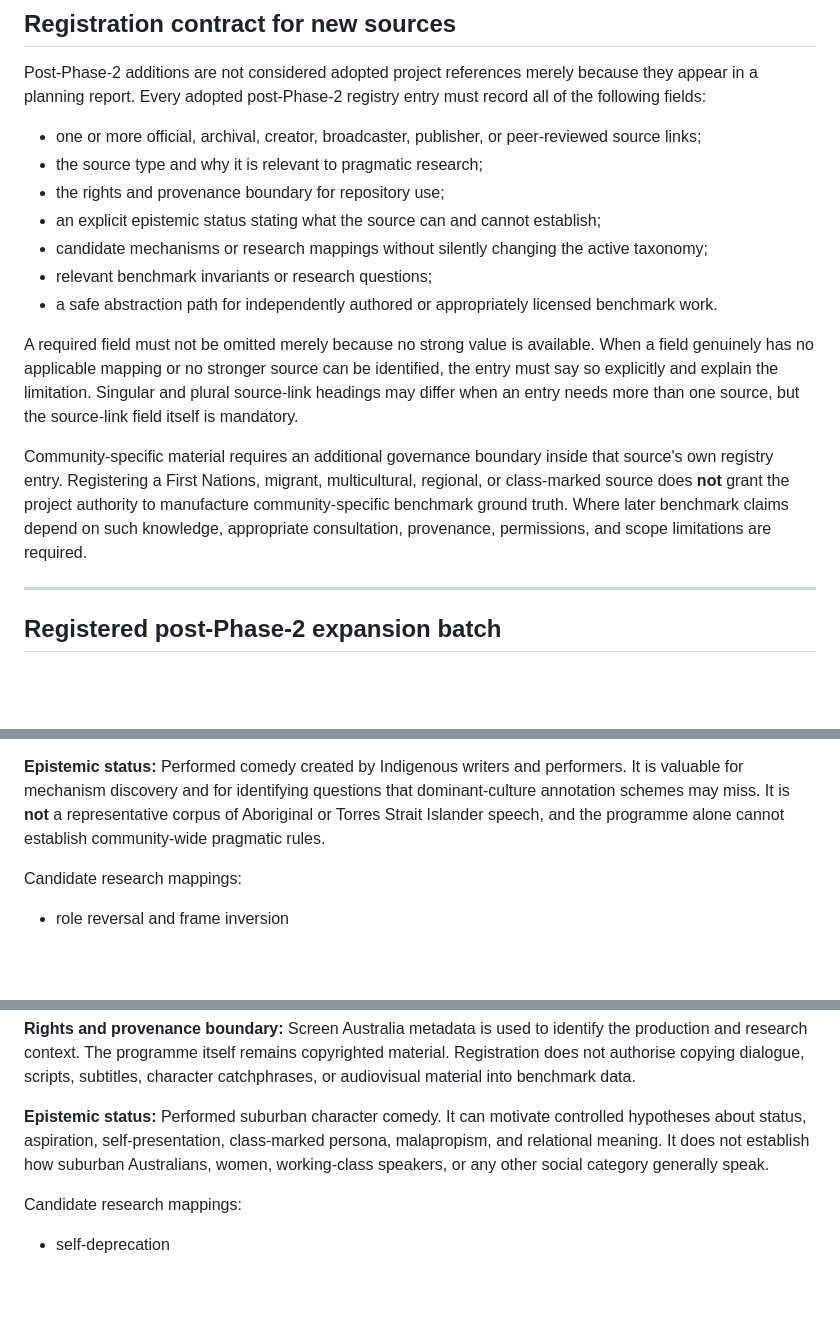
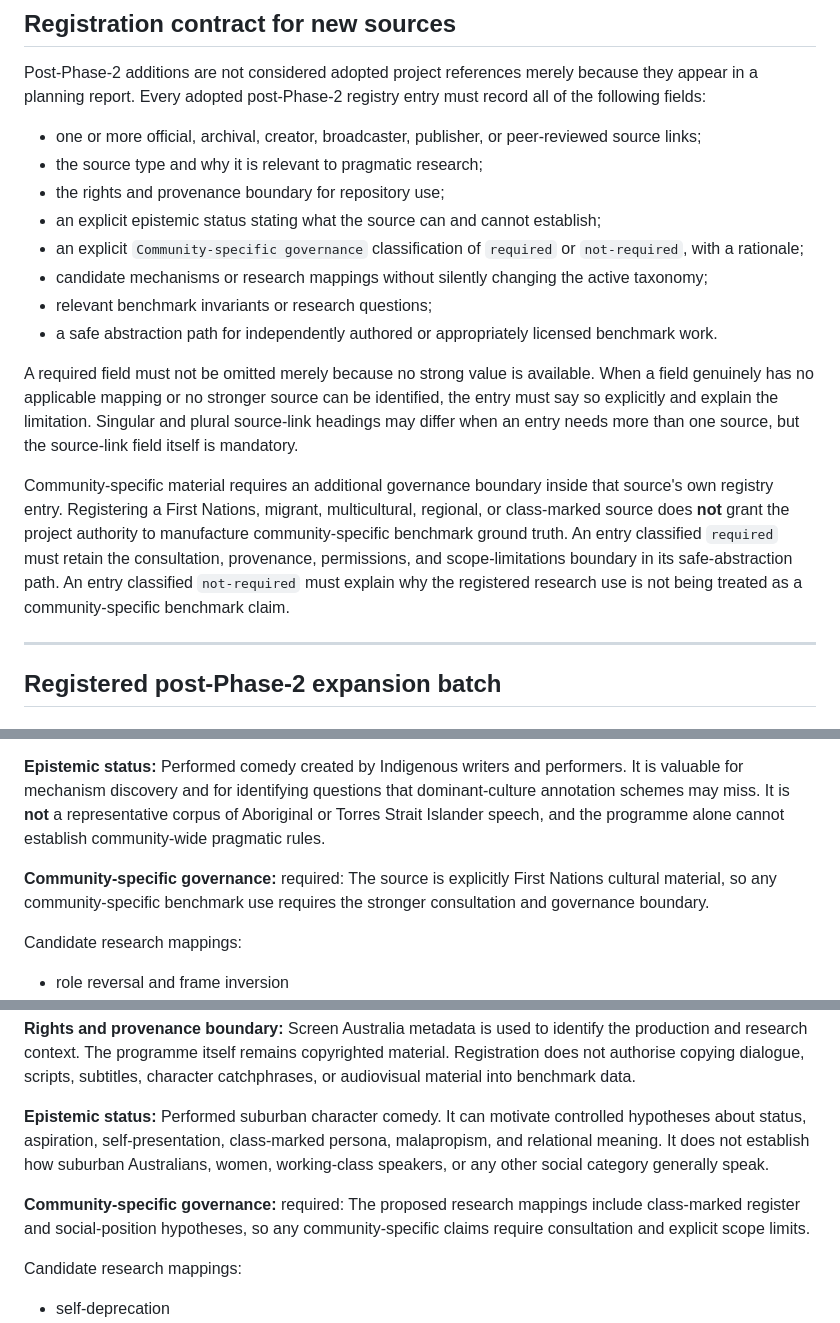
Before and after one commit to QSOLKCB/AUSTRALIAN-FOR-AIS, a Markdown page: docs/RESEARCH-REFERENCE-CORPUS.md, 3 parts joined by grey strips. GitHub-like rendering; blank space fills up the shorter version.

Commit message:
Encode per-source governance classification

```diff
--- a/docs/RESEARCH-REFERENCE-CORPUS.md
+++ b/docs/RESEARCH-REFERENCE-CORPUS.md
@@ -41,13 +41,14 @@ Post-Phase-2 additions are not considered adopted project references merely beca
 - the source type and why it is relevant to pragmatic research;
 - the rights and provenance boundary for repository use;
 - an explicit epistemic status stating what the source can and cannot establish;
+- an explicit `Community-specific governance` classification of `required` or `not-required`, with a rationale;
 - candidate mechanisms or research mappings without silently changing the active taxonomy;
 - relevant benchmark invariants or research questions;
 - a safe abstraction path for independently authored or appropriately licensed benchmark work.
 
 A required field must not be omitted merely because no strong value is available. When a field genuinely has no applicable mapping or no stronger source can be identified, the entry must say so explicitly and explain the limitation. Singular and plural source-link headings may differ when an entry needs more than one source, but the source-link field itself is mandatory.
 
-Community-specific material requires an additional governance boundary inside that source's own registry entry. Registering a First Nations, migrant, multicultural, regional, or class-marked source does **not** grant the project authority to manufacture community-specific benchmark ground truth. Where later benchmark claims depend on such knowledge, appropriate consultation, provenance, permissions, and scope limitations are required.
+Community-specific material requires an additional governance boundary inside that source's own registry entry. Registering a First Nations, migrant, multicultural, regional, or class-marked source does **not** grant the project authority to manufacture community-specific benchmark ground truth. An entry classified `required` must retain the consultation, provenance, permissions, and scope-limitations boundary in its safe-abstraction path. An entry classified `not-required` must explain why the registered research use is not being treated as a community-specific benchmark claim.
 
 ---
 
@@ -62,6 +63,8 @@ Community-specific material requires an additional governance boundary inside th
 **Rights and provenance boundary:** The ABC programme page establishes the work as a research reference. No programme dialogue, subtitles, scripts, episode transcripts, audiovisual material, character material, or other copyrighted expression is licensed to this repository by registration. Availability through ABC iview is not permission to redistribute content.
 
 **Epistemic status:** Performed comedy created by Indigenous writers and performers. It is valuable for mechanism discovery and for identifying questions that dominant-culture annotation schemes may miss. It is **not** a representative corpus of Aboriginal or Torres Strait Islander speech, and the programme alone cannot establish community-wide pragmatic rules.
+
+**Community-specific governance:** required: The source is explicitly First Nations cultural material, so any community-specific benchmark use requires the stronger consultation and governance boundary.
 
 Candidate research mappings:
 
@@ -93,6 +96,8 @@ Relevant project mappings:
 **Rights and provenance boundary:** Screen Australia metadata is used to identify the production and research context. The programme itself remains copyrighted material. Registration does not authorise copying dialogue, scripts, subtitles, character catchphrases, or audiovisual material into benchmark data.
 
 **Epistemic status:** Performed suburban character comedy. It can motivate controlled hypotheses about status, aspiration, self-presentation, class-marked persona, malapropism, and relational meaning. It does not establish how suburban Australians, women, working-class speakers, or any other social category generally speak.
+
+**Community-specific governance:** required: The proposed research mappings include class-marked register and social-position hypotheses, so any community-specific claims require consultation and explicit scope limits.
 
 Candidate research mappings:
 
```
Also changed, not shown: other parts of docs/RESEARCH-REFERENCE-CORPUS.md (+10 -0 lines).
